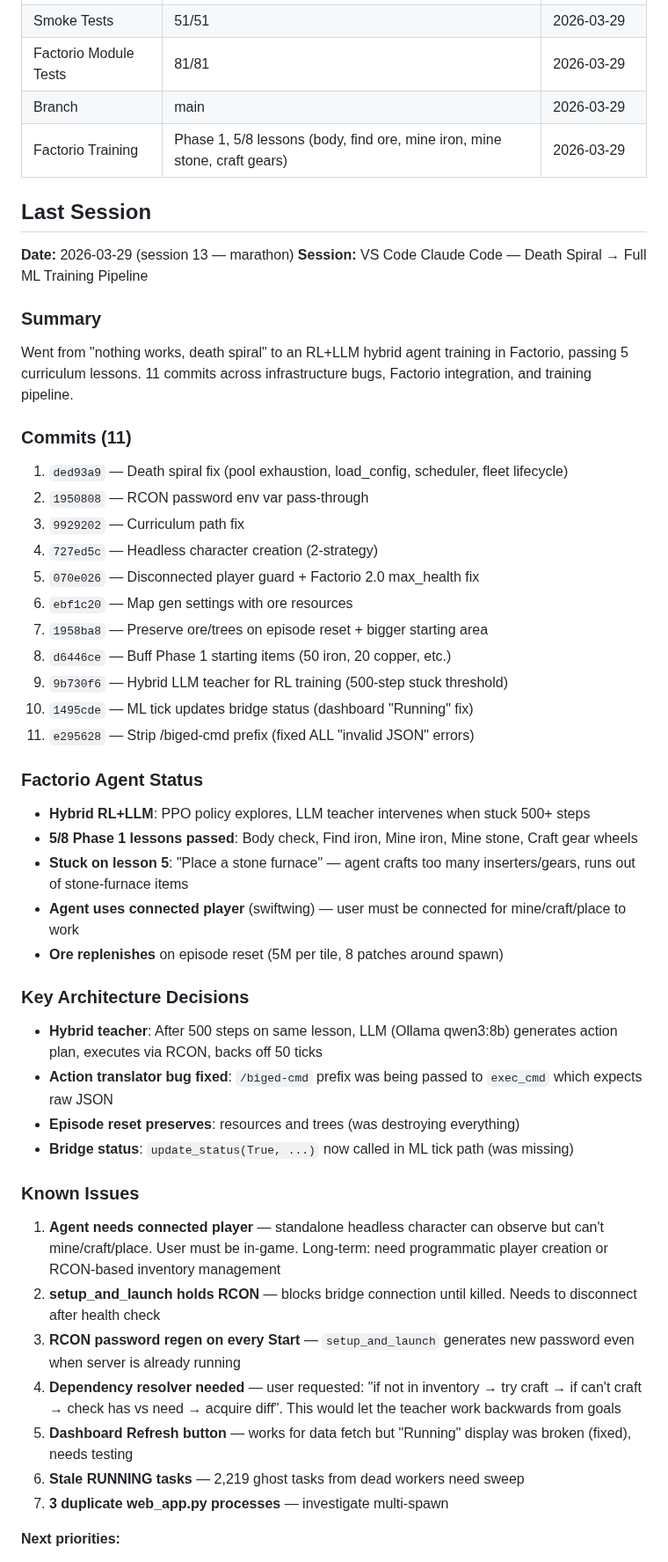
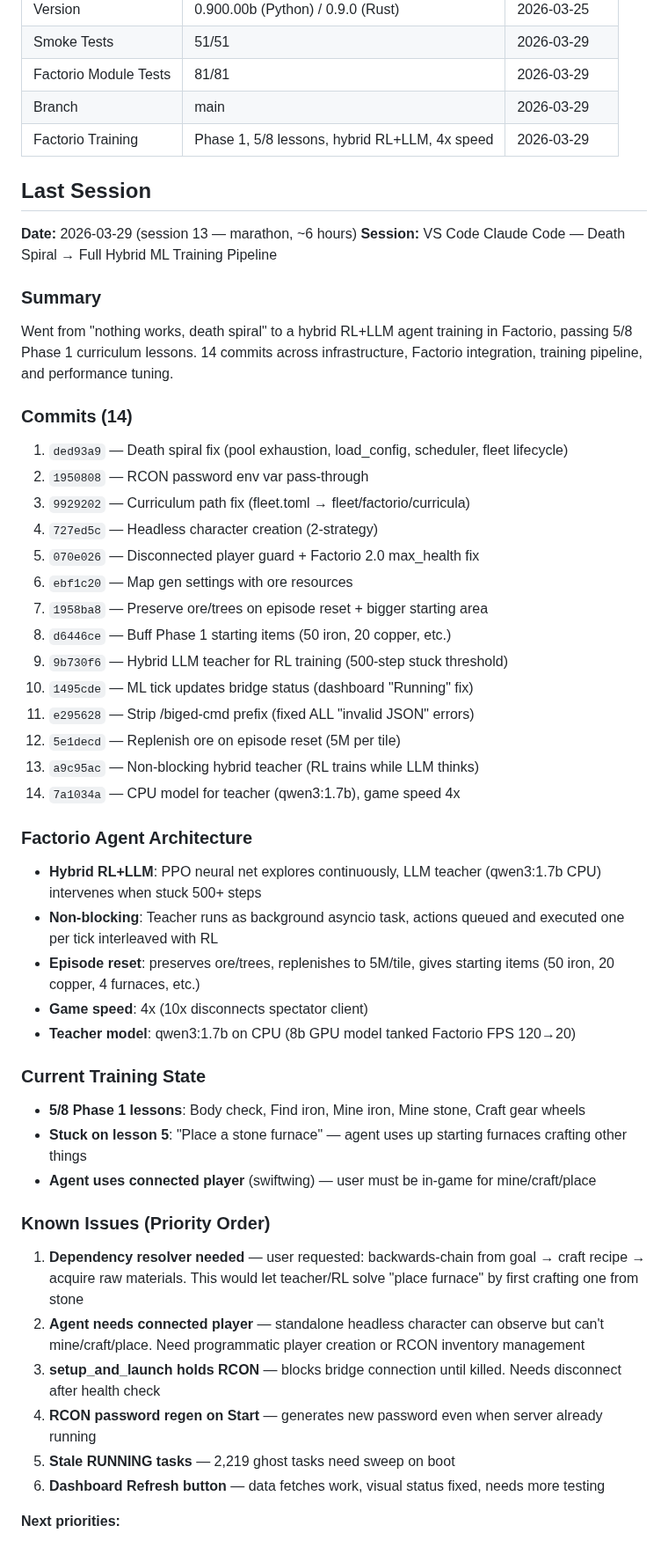
Before and after one commit to SwiftWing21/BigEd, a Markdown page: SESSION_HANDOFF.md, the part around one of its changes. Shown at 88% size. GitHub-like rendering.

Commit message:
docs: final session 13 handoff — 14 commits, hybrid RL+LLM pipeline
Co-Authored-By: Claude Opus 4.6 (1M context) <noreply@anthropic.com>

```diff
--- a/SESSION_HANDOFF.md
+++ b/SESSION_HANDOFF.md
@@ -13,20 +13,20 @@
 | Smoke Tests | 51/51 | 2026-03-29 |
 | Factorio Module Tests | 81/81 | 2026-03-29 |
 | Branch | main | 2026-03-29 |
-| Factorio Training | Phase 1, 5/8 lessons (body, find ore, mine iron, mine stone, craft gears) | 2026-03-29 |
+| Factorio Training | Phase 1, 5/8 lessons, hybrid RL+LLM, 4x speed | 2026-03-29 |
 
 ## Last Session
 
-**Date:** 2026-03-29 (session 13 — marathon)
-**Session:** VS Code Claude Code — Death Spiral → Full ML Training Pipeline
+**Date:** 2026-03-29 (session 13 — marathon, ~6 hours)
+**Session:** VS Code Claude Code — Death Spiral → Full Hybrid ML Training Pipeline
 
 ### Summary
-Went from "nothing works, death spiral" to an RL+LLM hybrid agent training in Factorio, passing 5 curriculum lessons. 11 commits across infrastructure bugs, Factorio integration, and training pipeline.
+Went from "nothing works, death spiral" to a hybrid RL+LLM agent training in Factorio, passing 5/8 Phase 1 curriculum lessons. 14 commits across infrastructure, Factorio integration, training pipeline, and performance tuning.
 
-### Commits (11)
+### Commits (14)
 1. `ded93a9` — Death spiral fix (pool exhaustion, load_config, scheduler, fleet lifecycle)
 2. `1950808` — RCON password env var pass-through
-3. `9929202` — Curriculum path fix
+3. `9929202` — Curriculum path fix (fleet.toml → fleet/factorio/curricula)
 4. `727ed5c` — Headless character creation (2-strategy)
 5. `070e026` — Disconnected player guard + Factorio 2.0 max_health fix
 6. `ebf1c20` — Map gen settings with ore resources
@@ -35,27 +35,28 @@ Went from "nothing works, death spiral" to an RL+LLM hybrid agent training in Fa
 9. `9b730f6` — Hybrid LLM teacher for RL training (500-step stuck threshold)
 10. `1495cde` — ML tick updates bridge status (dashboard "Running" fix)
 11. `e295628` — Strip /biged-cmd prefix (fixed ALL "invalid JSON" errors)
+12. `5e1decd` — Replenish ore on episode reset (5M per tile)
+13. `a9c95ac` — Non-blocking hybrid teacher (RL trains while LLM thinks)
+14. `7a1034a` — CPU model for teacher (qwen3:1.7b), game speed 4x
 
-### Factorio Agent Status
-- **Hybrid RL+LLM**: PPO policy explores, LLM teacher intervenes when stuck 500+ steps
-- **5/8 Phase 1 lessons passed**: Body check, Find iron, Mine iron, Mine stone, Craft gear wheels
-- **Stuck on lesson 5**: "Place a stone furnace" — agent crafts too many inserters/gears, runs out of stone-furnace items
-- **Agent uses connected player** (swiftwing) — user must be connected for mine/craft/place to work
-- **Ore replenishes** on episode reset (5M per tile, 8 patches around spawn)
+### Factorio Agent Architecture
+- **Hybrid RL+LLM**: PPO neural net explores continuously, LLM teacher (qwen3:1.7b CPU) intervenes when stuck 500+ steps
+- **Non-blocking**: Teacher runs as background asyncio task, actions queued and executed one per tick interleaved with RL
+- **Episode reset**: preserves ore/trees, replenishes to 5M/tile, gives starting items (50 iron, 20 copper, 4 furnaces, etc.)
+- **Game speed**: 4x (10x disconnects spectator client)
+- **Teacher model**: qwen3:1.7b on CPU (8b GPU model tanked Factorio FPS 120→20)
 
-### Key Architecture Decisions
-- **Hybrid teacher**: After 500 steps on same lesson, LLM (Ollama qwen3:8b) generates action plan, executes via RCON, backs off 50 ticks
-- **Action translator bug fixed**: `/biged-cmd` prefix was being passed to `exec_cmd` which expects raw JSON
-- **Episode reset preserves**: resources and trees (was destroying everything)
-- **Bridge status**: `update_status(True, ...)` now called in ML tick path (was missing)
+### Current Training State
+- **5/8 Phase 1 lessons**: Body check, Find iron, Mine iron, Mine stone, Craft gear wheels
+- **Stuck on lesson 5**: "Place a stone furnace" — agent uses up starting furnaces crafting other things
+- **Agent uses connected player** (swiftwing) — user must be in-game for mine/craft/place
 
-### Known Issues
-1. **Agent needs connected player** — standalone headless character can observe but can't mine/craft/place. User must be in-game. Long-term: need programmatic player creation or RCON-based inventory management
-2. **setup_and_launch holds RCON** — blocks bridge connection until killed. Needs to disconnect after health check
-3. **RCON password regen on every Start** — `setup_and_launch` generates new password even when server is already running
-4. **Dependency resolver needed** — user requested: "if not in inventory → try craft → if can't craft → check has vs need → acquire diff". This would let the teacher work backwards from goals
-5. **Dashboard Refresh button** — works for data fetch but "Running" display was broken (fixed), needs testing
-6. **Stale RUNNING tasks** — 2,219 ghost tasks from dead workers need sweep
-7. **3 duplicate web_app.py processes** — investigate multi-spawn
+### Known Issues (Priority Order)
+1. **Dependency resolver needed** — user requested: backwards-chain from goal → craft recipe → acquire raw materials. This would let teacher/RL solve "place furnace" by first crafting one from stone
+2. **Agent needs connected player** — standalone headless character can observe but can't mine/craft/place. Need programmatic player creation or RCON inventory management
+3. **setup_and_launch holds RCON** — blocks bridge connection until killed. Needs disconnect after health check
+4. **RCON password regen on Start** — generates new password even when server already running
+5. **Stale RUNNING tasks** — 2,219 ghost tasks need sweep on boot
+6. **Dashboard Refresh button** — data fetches work, visual status fixed, needs more testing
 
 **Next priorities:**
```
Also changed, not shown: other parts of SESSION_HANDOFF.md (+5 -5 lines).
